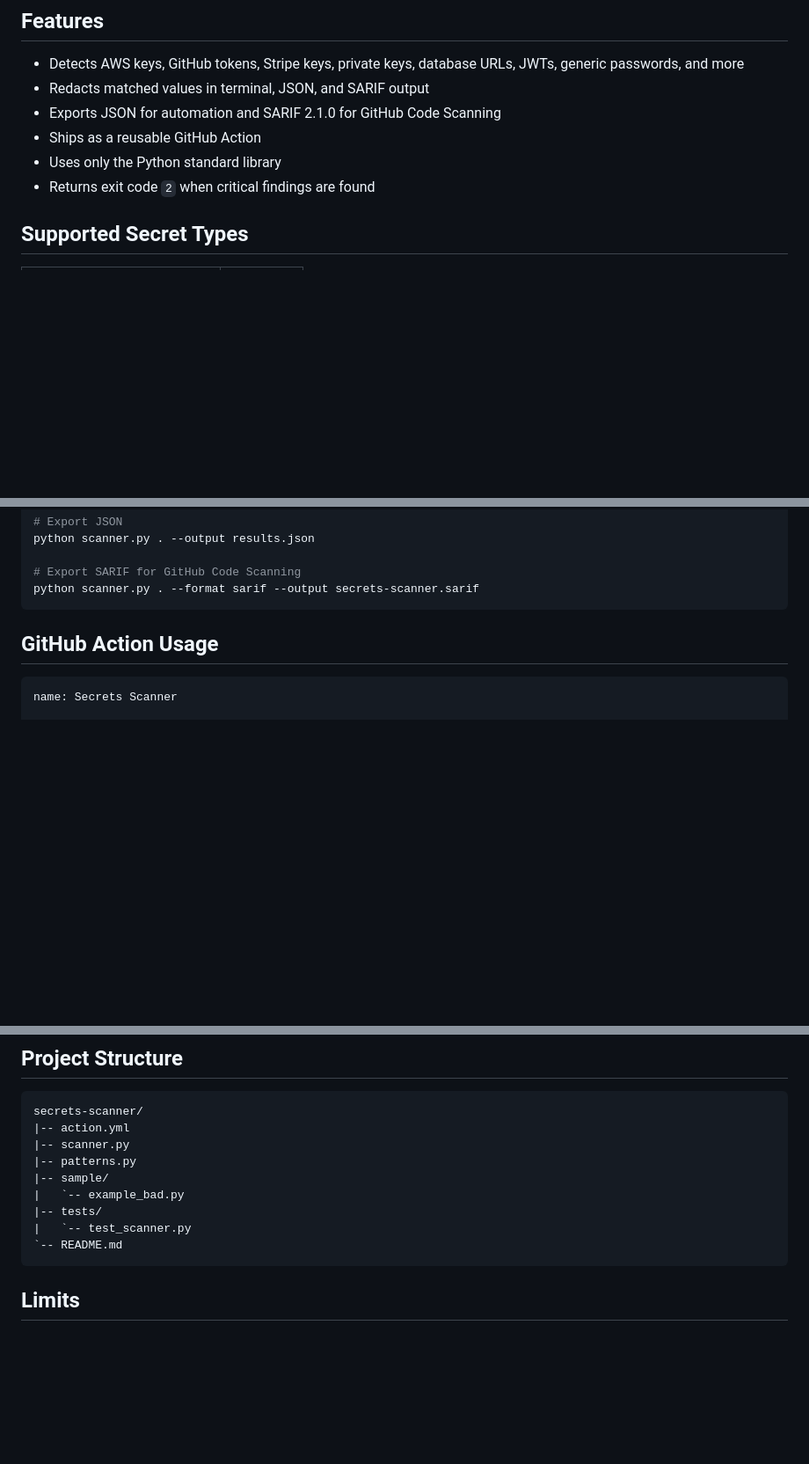
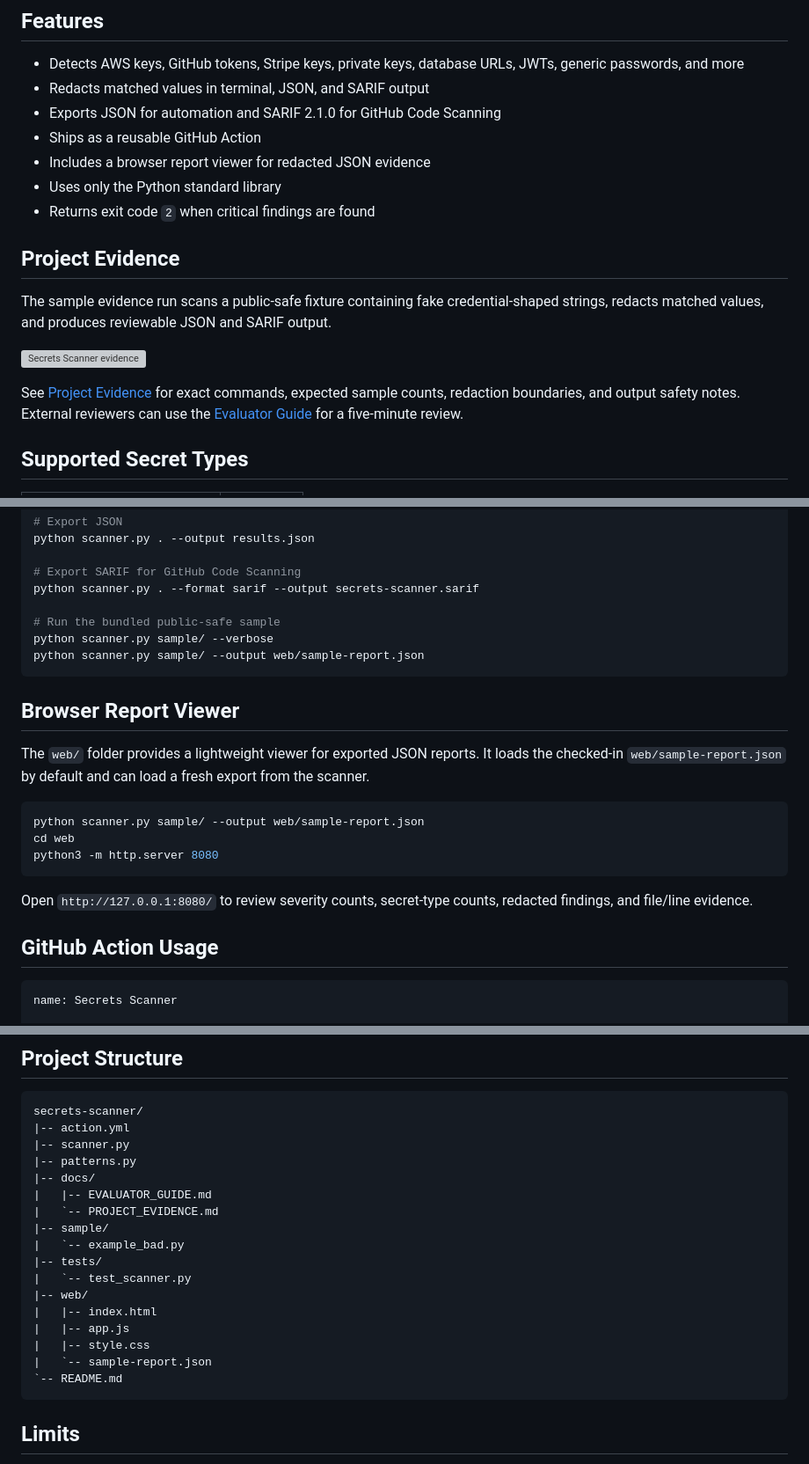
Before and after one commit to omobolajiadeyan/secrets-scanner, a Markdown page: README.md, 3 parts joined by grey strips. Shown at 88% size. Rendered like a GitHub page; blank space fills up the shorter version; grey boxes are pictures that could not be loaded.

Commit message:
Strengthen evaluator evidence in README

````diff
--- a/README.md
+++ b/README.md
@@ -20,8 +20,22 @@ GitHub Code Scanning workflows.
 - Redacts matched values in terminal, JSON, and SARIF output
 - Exports JSON for automation and SARIF 2.1.0 for GitHub Code Scanning
 - Ships as a reusable GitHub Action
+- Includes a browser report viewer for redacted JSON evidence
 - Uses only the Python standard library
 - Returns exit code `2` when critical findings are found
+
+## Project Evidence
+
+The sample evidence run scans a public-safe fixture containing fake
+credential-shaped strings, redacts matched values, and produces reviewable JSON
+and SARIF output.
+
+![Secrets Scanner evidence](docs/assets/secrets-scanner-evidence.svg)
+
+See [Project Evidence](docs/PROJECT_EVIDENCE.md) for exact commands, expected
+sample counts, redaction boundaries, and output safety notes. External
+reviewers can use the [Evaluator Guide](docs/EVALUATOR_GUIDE.md) for a
+five-minute review.
 
 ## Supported Secret Types
 
@@ -73,7 +87,26 @@ python scanner.py . --output results.json
 
 # Export SARIF for GitHub Code Scanning
 python scanner.py . --format sarif --output secrets-scanner.sarif
+
+# Run the bundled public-safe sample
+python scanner.py sample/ --verbose
+python scanner.py sample/ --output web/sample-report.json
 ```
+
+## Browser Report Viewer
+
+The `web/` folder provides a lightweight viewer for exported JSON reports. It
+loads the checked-in `web/sample-report.json` by default and can load a fresh
+export from the scanner.
+
+```bash
+python scanner.py sample/ --output web/sample-report.json
+cd web
+python3 -m http.server 8080
+```
+
+Open `http://127.0.0.1:8080/` to review severity counts, secret-type counts,
+redacted findings, and file/line evidence.
 
 ## GitHub Action Usage
 
@@ -121,10 +154,18 @@ secrets-scanner/
 |-- action.yml
 |-- scanner.py
 |-- patterns.py
+|-- docs/
+|   |-- EVALUATOR_GUIDE.md
+|   `-- PROJECT_EVIDENCE.md
 |-- sample/
 |   `-- example_bad.py
 |-- tests/
 |   `-- test_scanner.py
+|-- web/
+|   |-- index.html
+|   |-- app.js
+|   |-- style.css
+|   `-- sample-report.json
 `-- README.md
 ```
 
````
